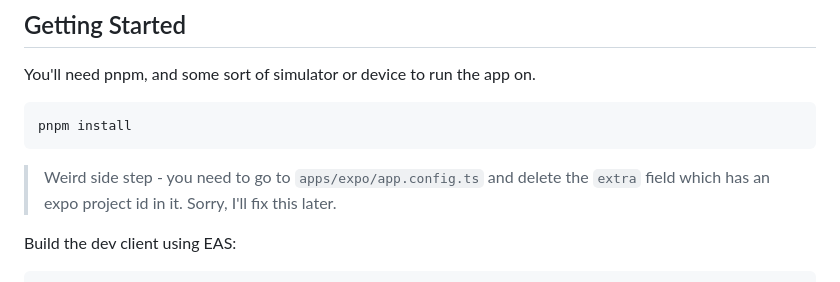
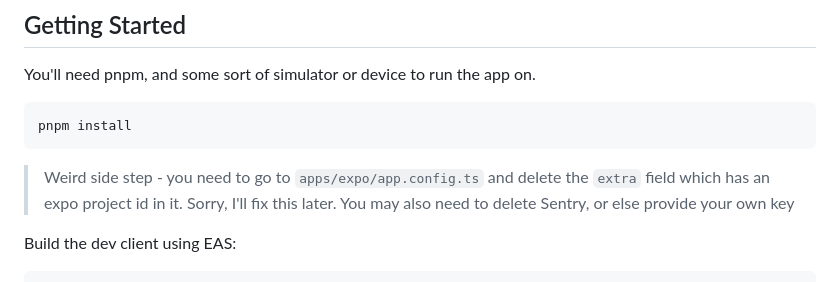
Before and after one commit to mozzius/graysky, a Markdown page: README.md, the part around the change. Rendered like a GitHub page.

````diff
--- a/README.md
+++ b/README.md
@@ -11,6 +11,7 @@ pnpm install
 ```
 
 > Weird side step - you need to go to `apps/expo/app.config.ts` and delete the `extra` field which has an expo project id in it. Sorry, I'll fix this later.
+> You may also need to delete Sentry, or else provide your own key
 
 Build the dev client using EAS:
 
````
